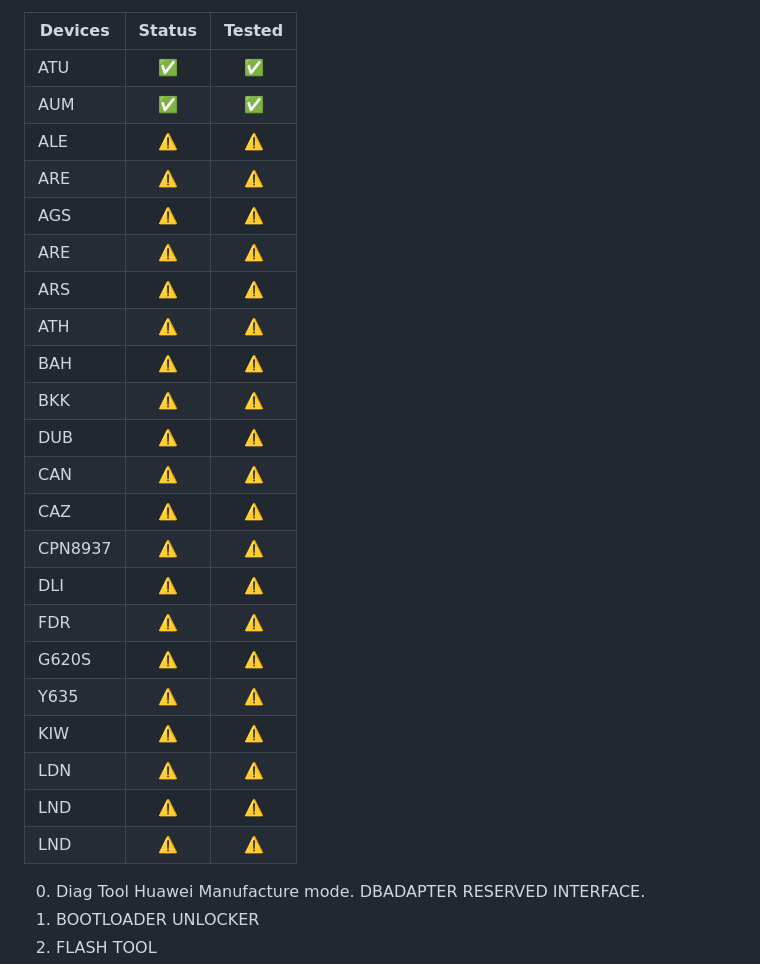
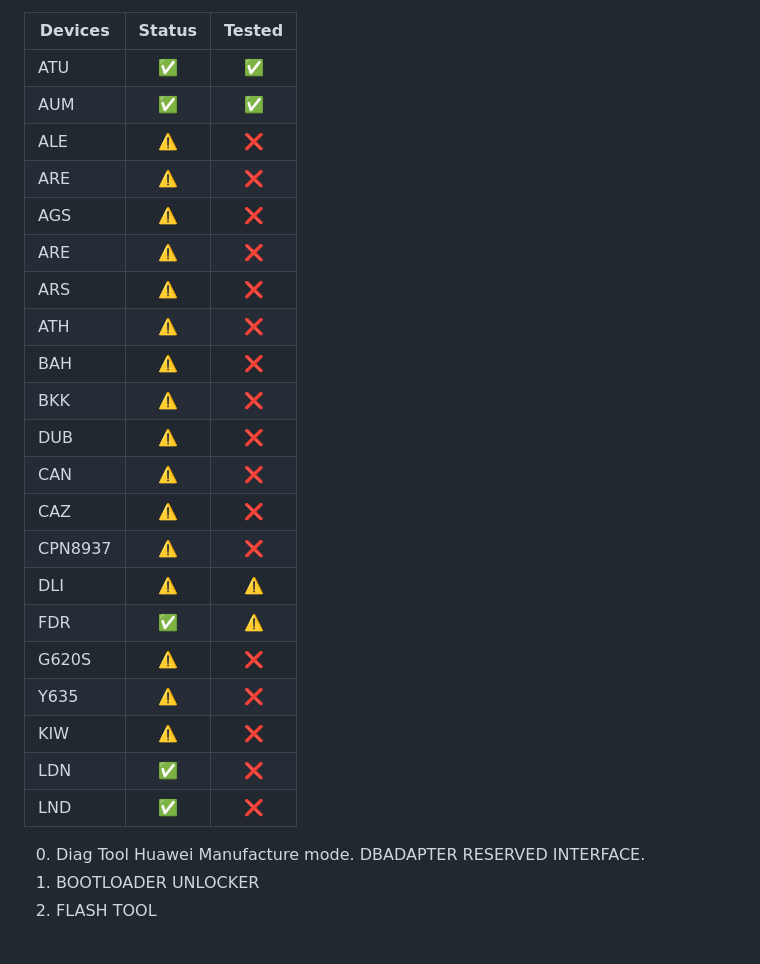
Before and after one commit to werasik2aa/Huawei-Unlock-Tool, a Markdown page: README.md, the part around the change. Drawn GitHub-style; blank space fills up the shorter version.

```diff
--- a/README.md
+++ b/README.md
@@ -8,26 +8,25 @@ Free Huawei FILES MTK | DA | QC FIREHOSE | LOADERS | SCATTERS | TEST-POINTS: htt
 | ------------- |:------: | :-----: |
 | ATU           |   ✅   |    ✅   |
 | AUM           |   ✅   |    ✅   |
-| ALE           |   ⚠️   |    ⚠️   |
-| ARE           |   ⚠️   |    ⚠️   |
-| AGS           |   ⚠️   |    ⚠️   |
-| ARE           |   ⚠️   |    ⚠️   |
-| ARS           |   ⚠️   |    ⚠️   |
-| ATH           |   ⚠️   |    ⚠️   |
-| BAH           |   ⚠️   |    ⚠️   |
-| BKK           |   ⚠️   |    ⚠️   |
-| DUB           |   ⚠️   |    ⚠️   |
-| CAN           |   ⚠️   |    ⚠️   |
-| CAZ           |   ⚠️   |    ⚠️   |
-| CPN8937       |   ⚠️   |    ⚠️   |
+| ALE           |   ⚠️   |    ❌   |
+| ARE           |   ⚠️   |    ❌   |
+| AGS           |   ⚠️   |    ❌   |
+| ARE           |   ⚠️   |    ❌   |
+| ARS           |   ⚠️   |    ❌   |
+| ATH           |   ⚠️   |    ❌   |
+| BAH           |   ⚠️   |    ❌   |
+| BKK           |   ⚠️   |    ❌   |
+| DUB           |   ⚠️   |    ❌   |
+| CAN           |   ⚠️   |    ❌   |
+| CAZ           |   ⚠️   |    ❌   |
+| CPN8937       |   ⚠️   |    ❌   |
 | DLI           |   ⚠️   |    ⚠️   |
-| FDR           |   ⚠️   |    ⚠️   |
-| G620S         |   ⚠️   |    ⚠️   |
-| Y635          |   ⚠️   |    ⚠️   |
-| KIW           |   ⚠️   |    ⚠️   |
-| LDN           |   ⚠️   |    ⚠️   |
-| LND           |   ⚠️   |    ⚠️   |
-| LND           |   ⚠️   |    ⚠️   |
+| FDR           |   ✅   |    ⚠️   |
+| G620S         |   ⚠️   |    ❌   |
+| Y635          |   ⚠️   |    ❌   |
+| KIW           |   ⚠️   |    ❌   |
+| LDN           |   ✅   |    ❌   |
+| LND           |   ✅   |    ❌   |
 
 0. Diag Tool Huawei Manufacture mode. DBADAPTER RESERVED INTERFACE.
 1. BOOTLOADER UNLOCKER
```
